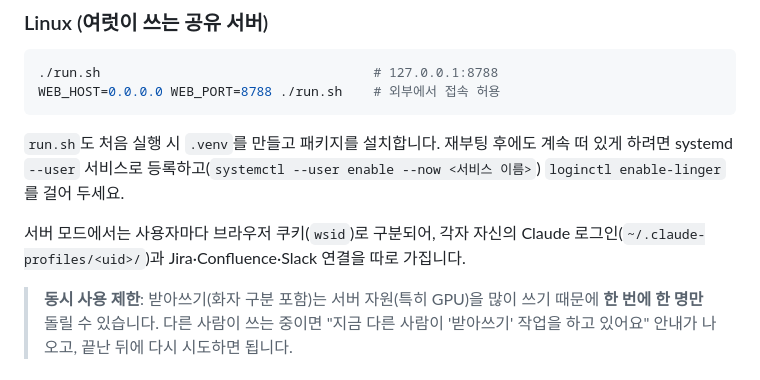
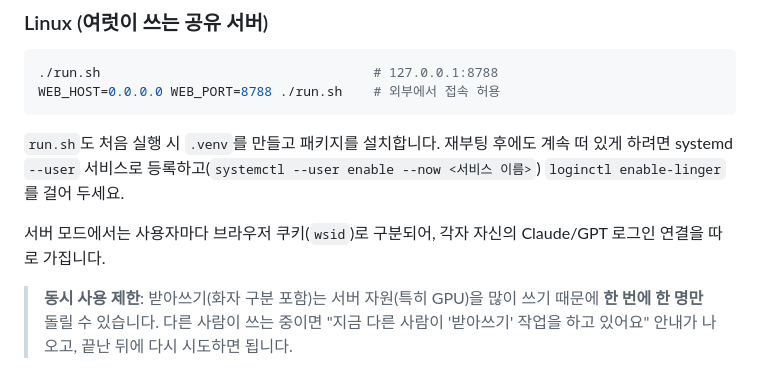
Before and after one commit to bqq0729/MeetFlow, a Markdown page: README.md, the part around the change. Rendered like a GitHub page.

Commit message:
Simplify server mode user separation note in README
Co-Authored-By: Claude Opus 5.5 <noreply@anthropic.com>

```diff
--- a/README.md
+++ b/README.md
@@ -65,7 +65,7 @@ WEB_HOST=0.0.0.0 WEB_PORT=8788 ./run.sh    # 외부에서 접속 허용
 `run.sh`도 처음 실행 시 `.venv`를 만들고 패키지를 설치합니다.
 재부팅 후에도 계속 떠 있게 하려면 systemd `--user` 서비스로 등록하고(`systemctl --user enable --now <서비스 이름>`) `loginctl enable-linger`를 걸어 두세요.
 
-서버 모드에서는 사용자마다 브라우저 쿠키(`wsid`)로 구분되어, 각자 자신의 Claude 로그인(`~/.claude-profiles/<uid>/`)과 Jira·Confluence·Slack 연결을 따로 가집니다.
+서버 모드에서는 사용자마다 브라우저 쿠키(`wsid`)로 구분되어, 각자 자신의 Claude/GPT 로그인 연결을 따로 가집니다.
 > **동시 사용 제한**: 받아쓰기(화자 구분 포함)는 서버 자원(특히 GPU)을 많이 쓰기 때문에 **한 번에 한 명만** 돌릴 수 있습니다. 다른 사람이 쓰는 중이면 "지금 다른 사람이 '받아쓰기' 작업을 하고 있어요" 안내가 나오고, 끝난 뒤에 다시 시도하면 됩니다.
 
 ---
```
